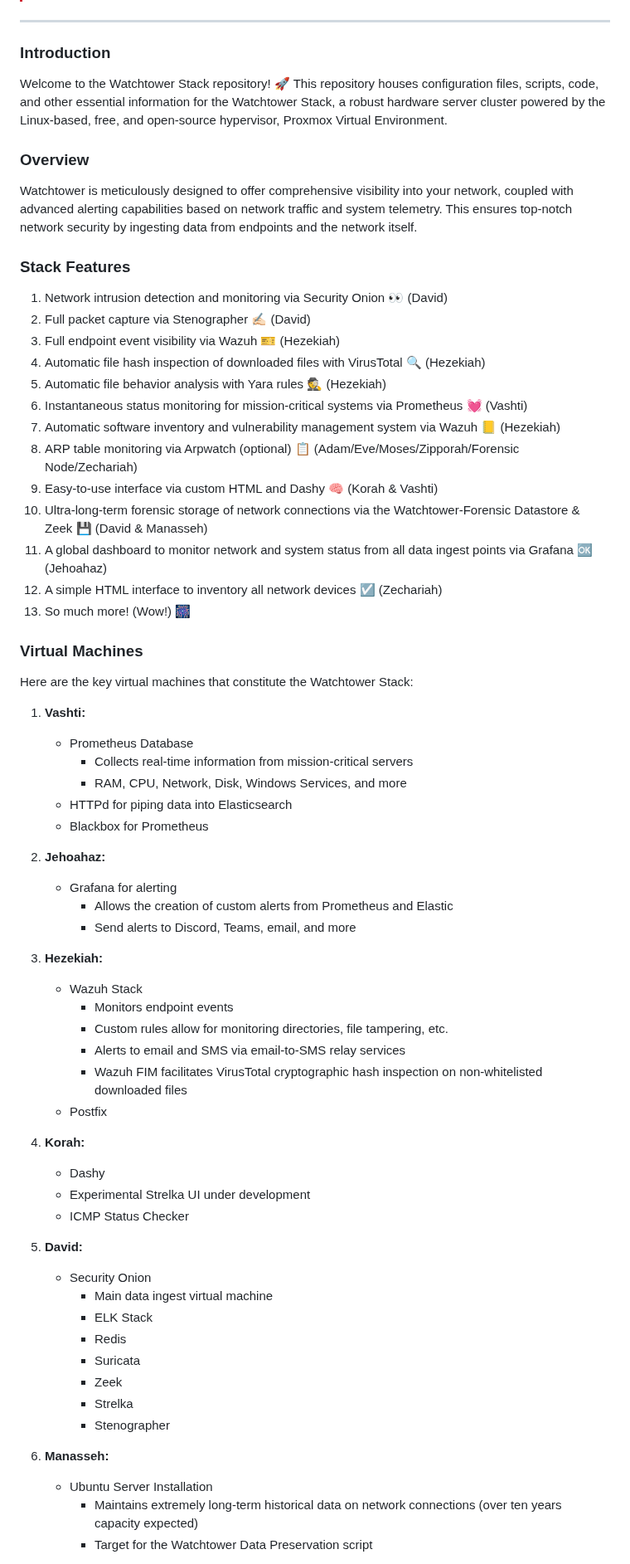
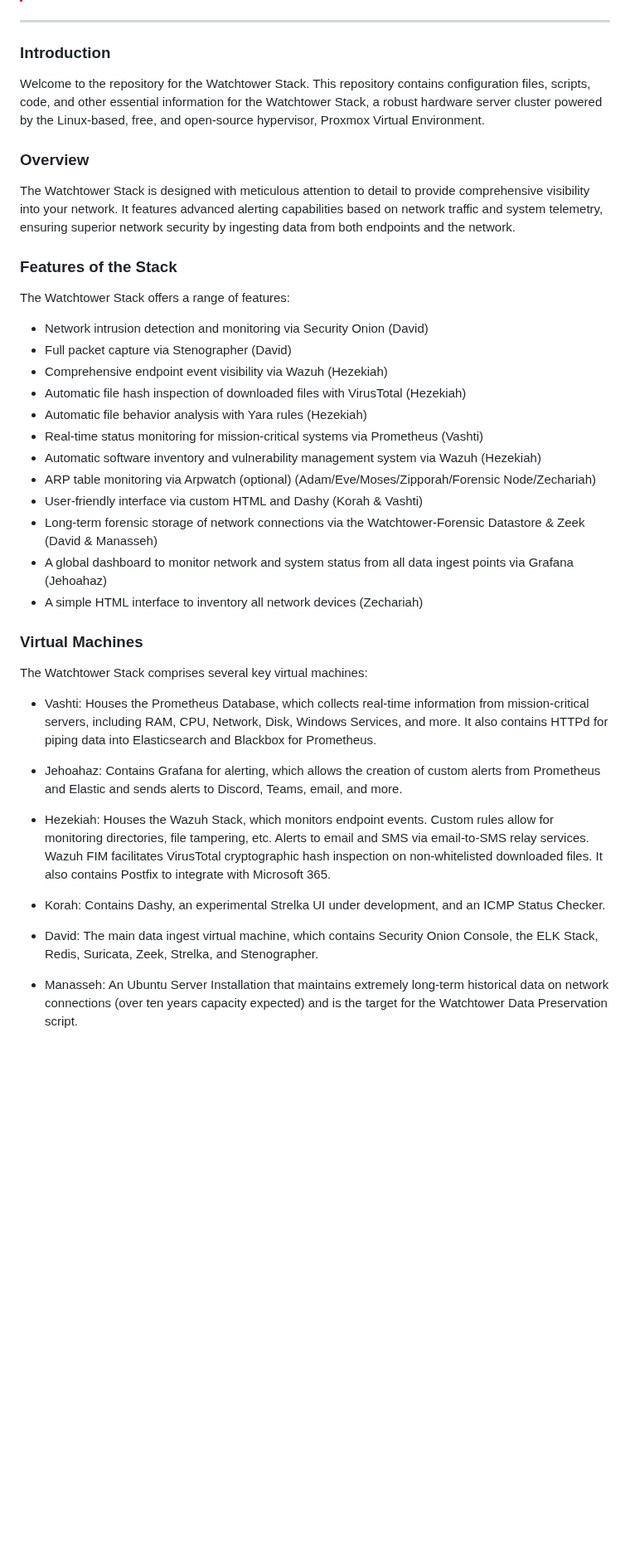
Before and after one commit to ZacharyPax/WatchtowerStack, a Markdown page: README.md, the part around one of its changes. Shown at 83% size. GitHub-like rendering; blank space fills up the shorter version.

```diff
--- a/README.md
+++ b/README.md
@@ -13,73 +13,44 @@ Components created by Zachary Pax in this repository are licensed under the GNU
 > If you are an electric cooperative or other service provider using services provided by the National Information Solutions Cooperative (NISC), there are additional configuration steps you need to perform to ensure that you are not inadvertently surveilling/aggregating sensitive information, as NISC sends most things including files to "iVUE Vault" unencrypted. Zeek/Strelka will decode these files in real-time and place them in the /nsm datastore on Security Onion, which can present a severe security risk should the stack be compromised.
 
 ---
-
 ### Introduction
 
-
-Welcome to the Watchtower Stack repository! 🚀 This repository houses configuration files, scripts, code, and other essential information for the Watchtower Stack, a robust hardware server cluster powered by the Linux-based, free, and open-source hypervisor, Proxmox Virtual Environment.
+Welcome to the repository for the Watchtower Stack. This repository contains configuration files, scripts, code, and other essential information for the Watchtower Stack, a robust hardware server cluster powered by the Linux-based, free, and open-source hypervisor, Proxmox Virtual Environment.
 
 ### Overview
 
-Watchtower is meticulously designed to offer comprehensive visibility into your network, coupled with advanced alerting capabilities based on network traffic and system telemetry. This ensures top-notch network security by ingesting data from endpoints and the network itself.
+The Watchtower Stack is designed with meticulous attention to detail to provide comprehensive visibility into your network. It features advanced alerting capabilities based on network traffic and system telemetry, ensuring superior network security by ingesting data from both endpoints and the network.
 
-### Stack Features
+### Features of the Stack
 
-1. Network intrusion detection and monitoring via Security Onion 👀 (David)
-2. Full packet capture via Stenographer ✍🏻 (David)
-3. Full endpoint event visibility via Wazuh 🎫 (Hezekiah)
-4. Automatic file hash inspection of downloaded files with VirusTotal 🔍 (Hezekiah)
-5. Automatic file behavior analysis with Yara rules 🕵️ (Hezekiah)
-6. Instantaneous status monitoring for mission-critical systems via Prometheus 💓 (Vashti)
-7. Automatic software inventory and vulnerability management system via Wazuh 📒 (Hezekiah)
-8. ARP table monitoring via Arpwatch (optional) 📋 (Adam/Eve/Moses/Zipporah/Forensic Node/Zechariah)
-9. Easy-to-use interface via custom HTML and Dashy 🧠 (Korah & Vashti)
-10. Ultra-long-term forensic storage of network connections via the Watchtower-Forensic Datastore & Zeek 💾 (David & Manasseh)
-11. A global dashboard to monitor network and system status from all data ingest points via Grafana 🆗 (Jehoahaz)
-12. A simple HTML interface to inventory all network devices ☑️ (Zechariah)
-13. So much more! (Wow!) 🎆
+The Watchtower Stack offers a range of features:
+
+  -  Network intrusion detection and monitoring via Security Onion (David)
+  -  Full packet capture via Stenographer (David)
+  -  Comprehensive endpoint event visibility via Wazuh (Hezekiah)
+  -  Automatic file hash inspection of downloaded files with VirusTotal (Hezekiah)
+  -  Automatic file behavior analysis with Yara rules (Hezekiah)
+  -  Real-time status monitoring for mission-critical systems via Prometheus (Vashti)
+  -  Automatic software inventory and vulnerability management system via Wazuh (Hezekiah)
+  -  ARP table monitoring via Arpwatch (optional) (Adam/Eve/Moses/Zipporah/Forensic Node/Zechariah)
+  -  User-friendly interface via custom HTML and Dashy (Korah & Vashti)
+  -  Long-term forensic storage of network connections via the Watchtower-Forensic Datastore & Zeek (David & Manasseh)
+  -  A global dashboard to monitor network and system status from all data ingest points via Grafana (Jehoahaz)
+  -  A simple HTML interface to inventory all network devices (Zechariah)
 
 ### Virtual Machines
 
-Here are the key virtual machines that constitute the Watchtower Stack:
+The Watchtower Stack comprises several key virtual machines:
 
-1. **Vashti:**
-   - Prometheus Database
-      - Collects real-time information from mission-critical servers
-      - RAM, CPU, Network, Disk, Windows Services, and more
-   - HTTPd for piping data into Elasticsearch
-   - Blackbox for Prometheus
+   - Vashti: Houses the Prometheus Database, which collects real-time information from mission-critical servers, including RAM, CPU, Network, Disk, Windows Services, and more. It also contains HTTPd for piping data into Elasticsearch and Blackbox for Prometheus.
 
-2. **Jehoahaz:**
-   - Grafana for alerting
-      - Allows the creation of custom alerts from Prometheus and Elastic
-      - Send alerts to Discord, Teams, email, and more
+   - Jehoahaz: Contains Grafana for alerting, which allows the creation of custom alerts from Prometheus and Elastic and sends alerts to Discord, Teams, email, and more.
 
-3. **Hezekiah:**
-   - Wazuh Stack
-        - Monitors endpoint events
-        - Custom rules allow for monitoring directories, file tampering, etc.
-        - Alerts to email and SMS via email-to-SMS relay services
-        - Wazuh FIM facilitates VirusTotal cryptographic hash inspection on non-whitelisted downloaded files
-   - Postfix
+   - Hezekiah: Houses the Wazuh Stack, which monitors endpoint events. Custom rules allow for monitoring directories, file tampering, etc. Alerts to email and SMS via email-to-SMS relay services. Wazuh FIM facilitates VirusTotal cryptographic hash inspection on non-whitelisted downloaded files. It also contains Postfix to integrate with Microsoft 365.
 
-4. **Korah:**
-   - Dashy
-   - Experimental Strelka UI under development
-   - ICMP Status Checker
+   - Korah: Contains Dashy, an experimental Strelka UI under development, and an ICMP Status Checker.
 
-5. **David:**
-   - Security Onion
-     - Main data ingest virtual machine
-     - ELK Stack
-     - Redis
-     - Suricata
-     - Zeek
-     - Strelka
-     - Stenographer
+   - David: The main data ingest virtual machine, which contains Security Onion Console, the ELK Stack, Redis, Suricata, Zeek, Strelka, and Stenographer.
 
-6. **Manasseh:**
-   - Ubuntu Server Installation
-     - Maintains extremely long-term historical data on network connections (over ten years capacity expected)
-     - Target for the Watchtower Data Preservation script
+   - Manasseh: An Ubuntu Server Installation that maintains extremely long-term historical data on network connections (over ten years capacity expected) and is the target for the Watchtower Data Preservation script.
 
```
Also changed, not shown: other parts of README.md (+2 -3 lines).
